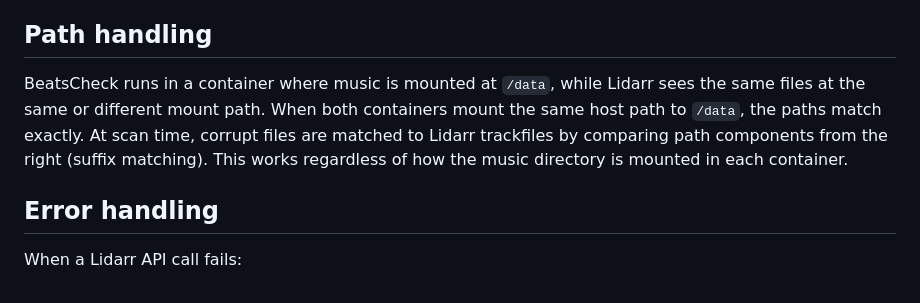
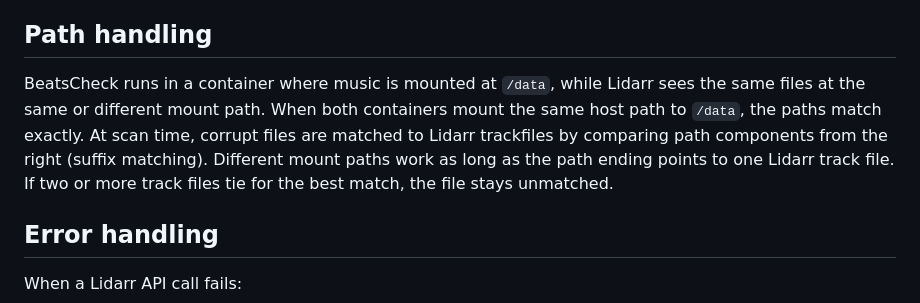
Before and after one commit to chodeus/BeatsCheck, a Markdown page: docs/lidarr.md, the part around the change. GitHub-like rendering.

Commit message:
docs: say suffix matching needs one track file to win, and a tie leaves the file unmatched

```diff
--- a/docs/lidarr.md
+++ b/docs/lidarr.md
@@ -25,7 +25,7 @@ With `LIDARR_SEARCH=true` and auto-delete, unmonitored album IDs are written to
 
 ## Path handling
 
-BeatsCheck runs in a container where music is mounted at `/data`, while Lidarr sees the same files at the same or different mount path. When both containers mount the same host path to `/data`, the paths match exactly. At scan time, corrupt files are matched to Lidarr trackfiles by comparing path components from the right (suffix matching). This works regardless of how the music directory is mounted in each container.
+BeatsCheck runs in a container where music is mounted at `/data`, while Lidarr sees the same files at the same or different mount path. When both containers mount the same host path to `/data`, the paths match exactly. At scan time, corrupt files are matched to Lidarr trackfiles by comparing path components from the right (suffix matching). Different mount paths work as long as the path ending points to one Lidarr track file. If two or more track files tie for the best match, the file stays unmatched.
 
 ## Error handling
 
```
